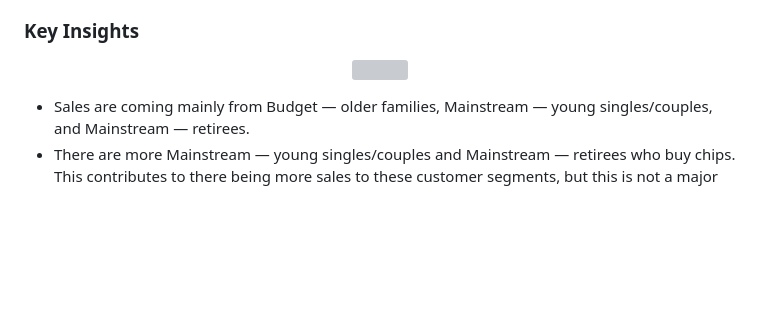
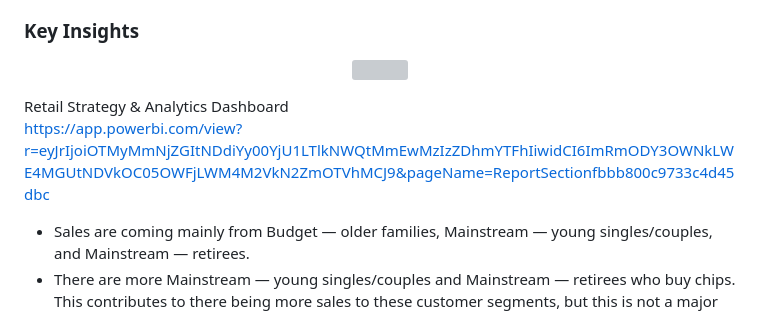
Before and after one commit to Divine-Jude/Divine-s_Portfolio, a Markdown page: Quantium-Virtual-Internship-Retail-Strategy-and-Analytics--main/README.md, the part around the change printed below. GitHub-like rendering; blank space fills up the shorter version; grey boxes are pictures that could not be loaded.

```diff
--- a/Quantium-Virtual-Internship-Retail-Strategy-and-Analytics--main/README.md
+++ b/Quantium-Virtual-Internship-Retail-Strategy-and-Analytics--main/README.md
@@ -33,4 +33,7 @@ The project involves several key analytics skills and techniques, including:
 </p>
+                                                Retail Strategy & Analytics Dashboard
+
+https://app.powerbi.com/view?r=eyJrIjoiOTMyMmNjZGItNDdiYy00YjU1LTlkNWQtMmEwMzIzZDhmYTFhIiwidCI6ImRmODY3OWNkLWE4MGUtNDVkOC05OWFjLWM4M2VkN2ZmOTVhMCJ9&pageName=ReportSectionfbbb800c9733c4d45dbc
 
 - Sales are coming mainly from Budget — older families, Mainstream — young singles/couples, and Mainstream — retirees.
 - There are more Mainstream — young singles/couples and Mainstream — retirees who buy chips. This contributes to there being more sales to these customer segments, but this is not a major driver for the Budget — Older families' segment.
```
Also changed, not shown: other parts of Quantium-Virtual-Internship-Retail-Strategy-and-Analytics--main/README.md (+1 -1 lines).
